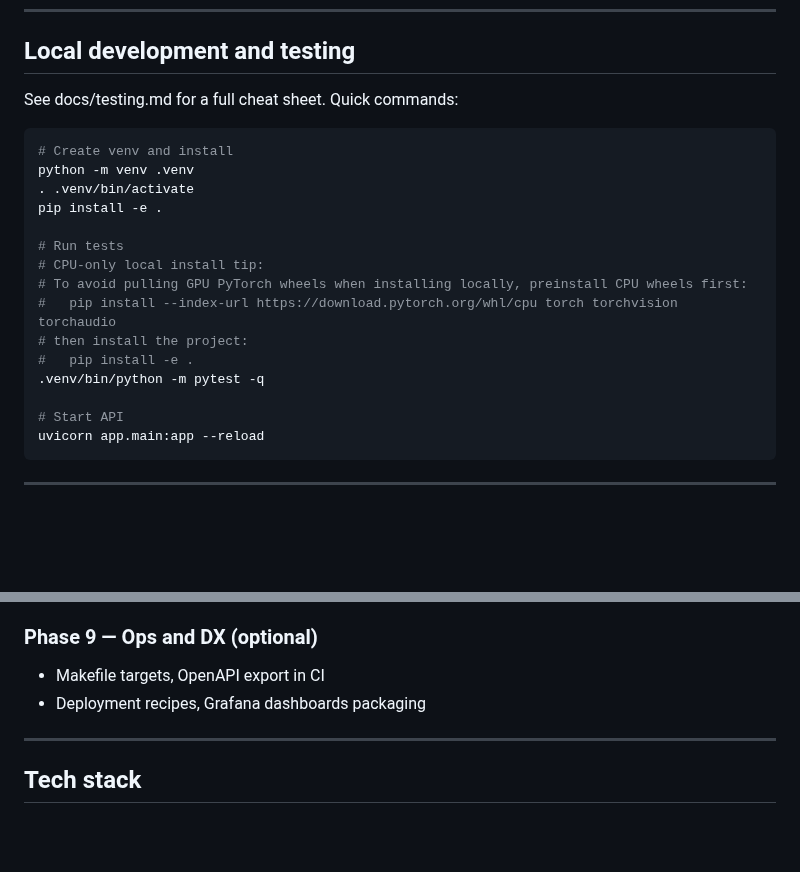
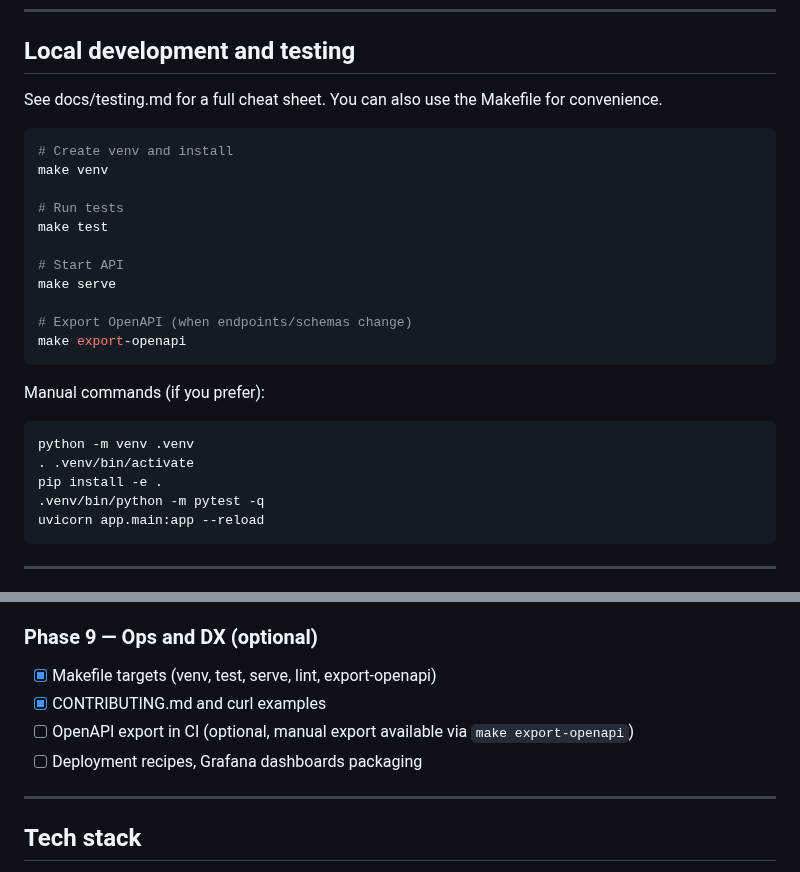
Before and after one commit to rodrigo-fonseca-oliveira/ai-architect, a Markdown page: README.md, 2 parts joined by grey strips. Drawn GitHub-style; blank space fills up the shorter version.

Commit message:
Docs: add OpenAPI export reminder; Makefile usage in dev section; mark Phase 9 initial DX tasks as done

````diff
--- a/README.md
+++ b/README.md
@@ -291,23 +291,29 @@ flowchart LR
 
 ## Local development and testing
 
-See docs/testing.md for a full cheat sheet. Quick commands:
+See docs/testing.md for a full cheat sheet. You can also use the Makefile for convenience.
 
 ```bash
 # Create venv and install
+make venv
+
+# Run tests
+make test
+
+# Start API
+make serve
+
+# Export OpenAPI (when endpoints/schemas change)
+make export-openapi
+```
+
+Manual commands (if you prefer):
+
+```bash
 python -m venv .venv
 . .venv/bin/activate
 pip install -e .
-
-# Run tests
-# CPU-only local install tip:
-# To avoid pulling GPU PyTorch wheels when installing locally, preinstall CPU wheels first:
-#   pip install --index-url https://download.pytorch.org/whl/cpu torch torchvision torchaudio
-# then install the project:
-#   pip install -e .
 .venv/bin/python -m pytest -q
-
-# Start API
 uvicorn app.main:app --reload
 ```
 
@@ -483,8 +489,10 @@ uvicorn app.main:app --reload
 - [x] Expand docs/testing.md with sequential curl scenarios
 
 ### Phase 9 — Ops and DX (optional)
-* Makefile targets, OpenAPI export in CI
-* Deployment recipes, Grafana dashboards packaging
+- [x] Makefile targets (venv, test, serve, lint, export-openapi)
+- [x] CONTRIBUTING.md and curl examples
+- [ ] OpenAPI export in CI (optional, manual export available via `make export-openapi`)
+- [ ] Deployment recipes, Grafana dashboards packaging
 
 ---
 
````
Also changed, not shown: CONTRIBUTING.md (added, +37 -0 lines).
